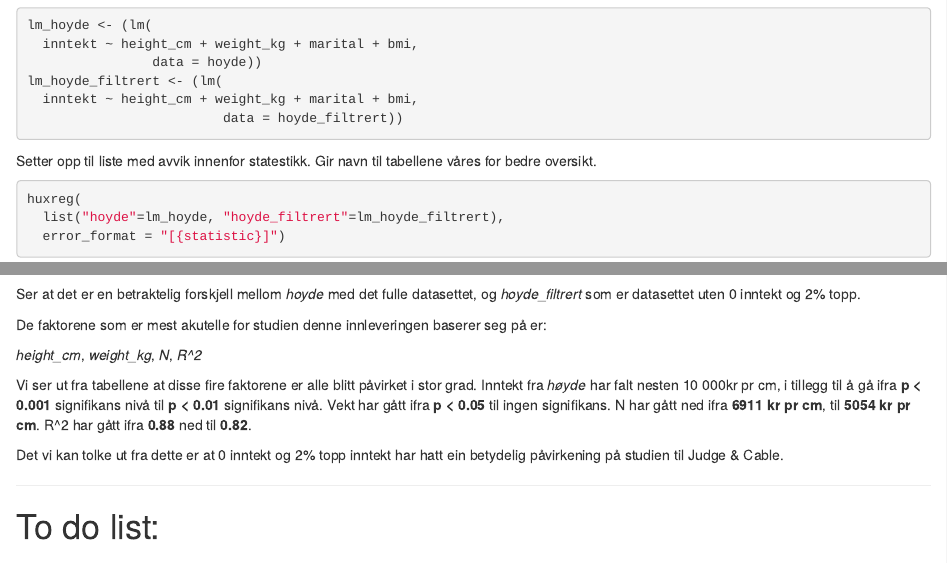
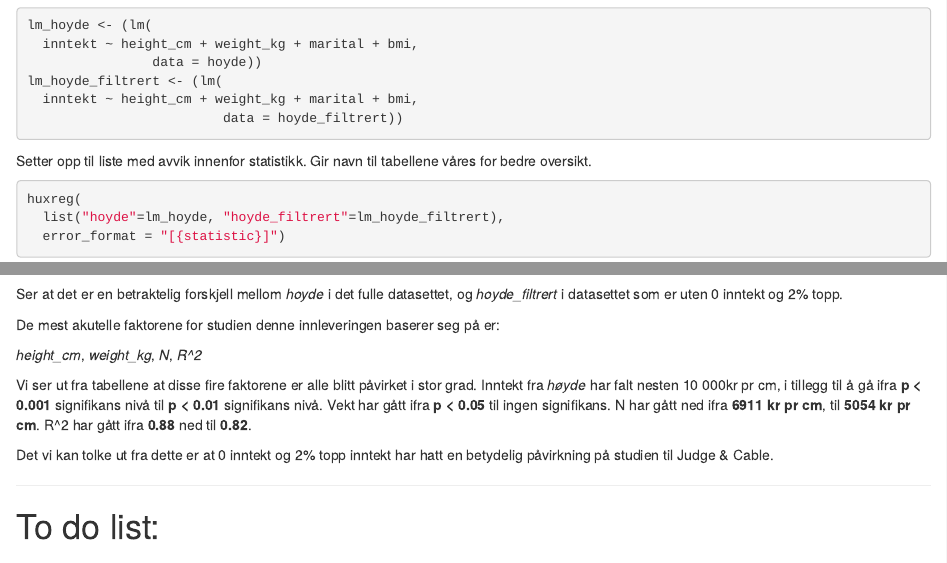
Before and after one commit to kevinha98/A2, an R Markdown document (A2.Rmd): the page in a window 1100 px wide, from 9460 px down, and a second part further down, joined at a grey line. Rendered offline with R 4.5, knitr and Pandoc, with nearby package versions; some code elsewhere in the file could not run offline.

Commit message:
Korrekturlest tekst. Skrevet om robusthet

````diff
--- a/A2.Rmd
+++ b/A2.Rmd
@@ -252,7 +252,7 @@ lm_hoyde_filtrert <- (lm(
                          data = hoyde_filtrert))
 ```
 
-Setter opp til liste med avvik innenfor statestikk. Gir navn til tabellene våres for bedre oversikt.
+Setter opp til liste med avvik innenfor statistikk. Gir navn til tabellene våres for bedre oversikt.
 
 ```{r huxreg_mutert_datasett}
 huxreg(
@@ -260,15 +260,15 @@ huxreg(
   error_format = "[{statistic}]")
 ```
 
-Ser at det er en betraktelig forskjell mellom *hoyde* med det fulle datasettet, og *hoyde_filtrert* som er datasettet uten 0 inntekt og 2% topp.
+Ser at det er en betraktelig forskjell mellom *hoyde* i det fulle datasettet, og *hoyde_filtrert* i datasettet som er  uten 0 inntekt og 2% topp.
 
-De faktorene som er mest akutelle for studien denne innleveringen baserer seg på er:
+De mest akutelle faktorene for studien denne innleveringen baserer seg på er:
 
 *height_cm*, *weight_kg*, *N*, *R^2*
 
 Vi ser ut fra tabellene at disse fire faktorene er alle blitt påvirket i stor grad. Inntekt fra *høyde* har falt nesten 10 000kr pr cm, i tillegg til å gå ifra **p < 0.001** signifikans nivå til **p < 0.01** signifikans nivå. Vekt har gått ifra **p < 0.05** til ingen signifikans. N har gått ned ifra **6911 kr pr cm**, til **5054 kr pr cm**. R^2 har gått ifra **0.88** ned til **0.82**.
 
-Det vi kan tolke ut fra dette er at 0 inntekt og 2% topp inntekt har hatt ein betydelig påvirkening på studien til Judge & Cable.
+Det vi kan tolke ut fra dette er at 0 inntekt og 2% topp inntekt har hatt en betydelig påvirkning på studien til Judge & Cable.
 
 ---
 
````
Also changed, not shown: 1 other file.
